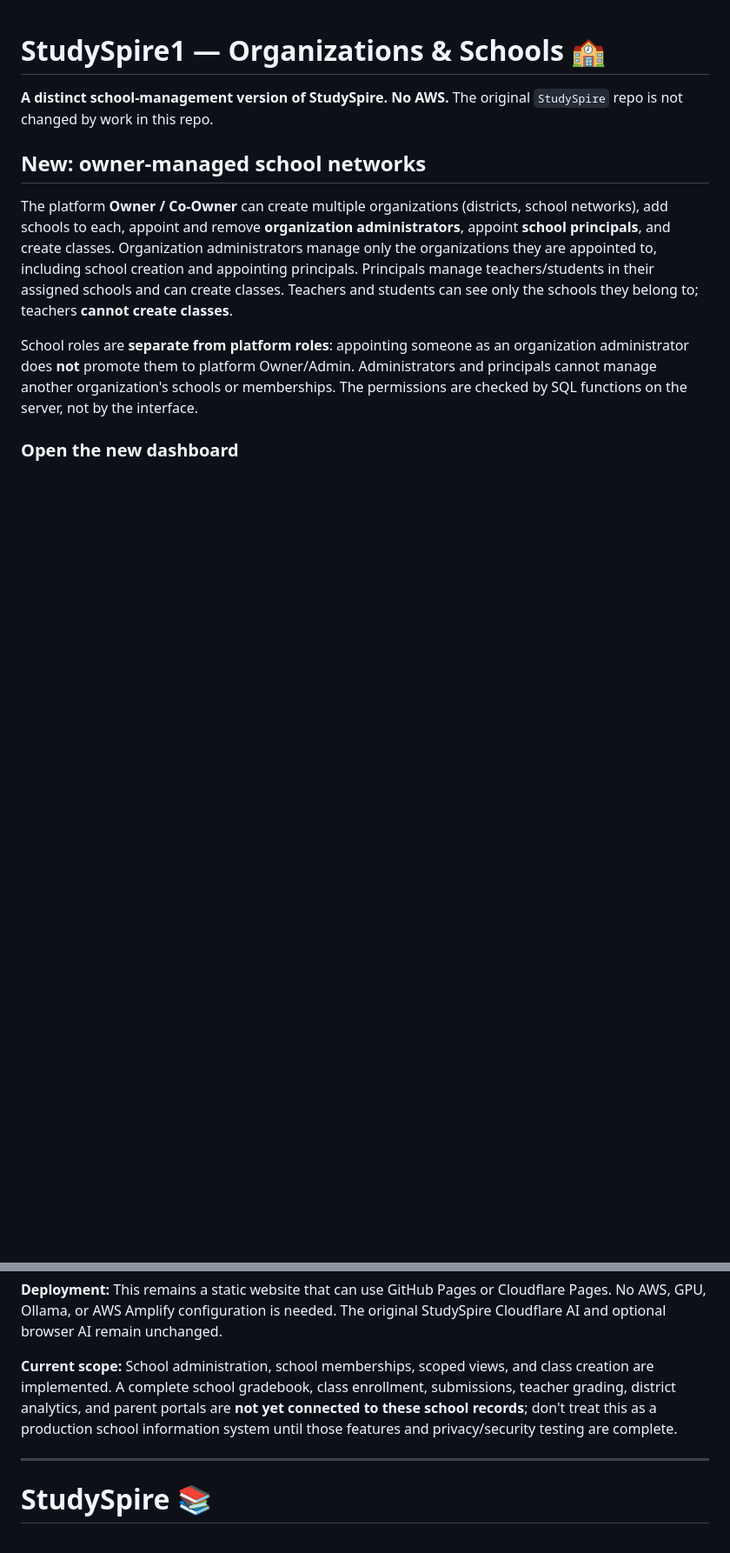
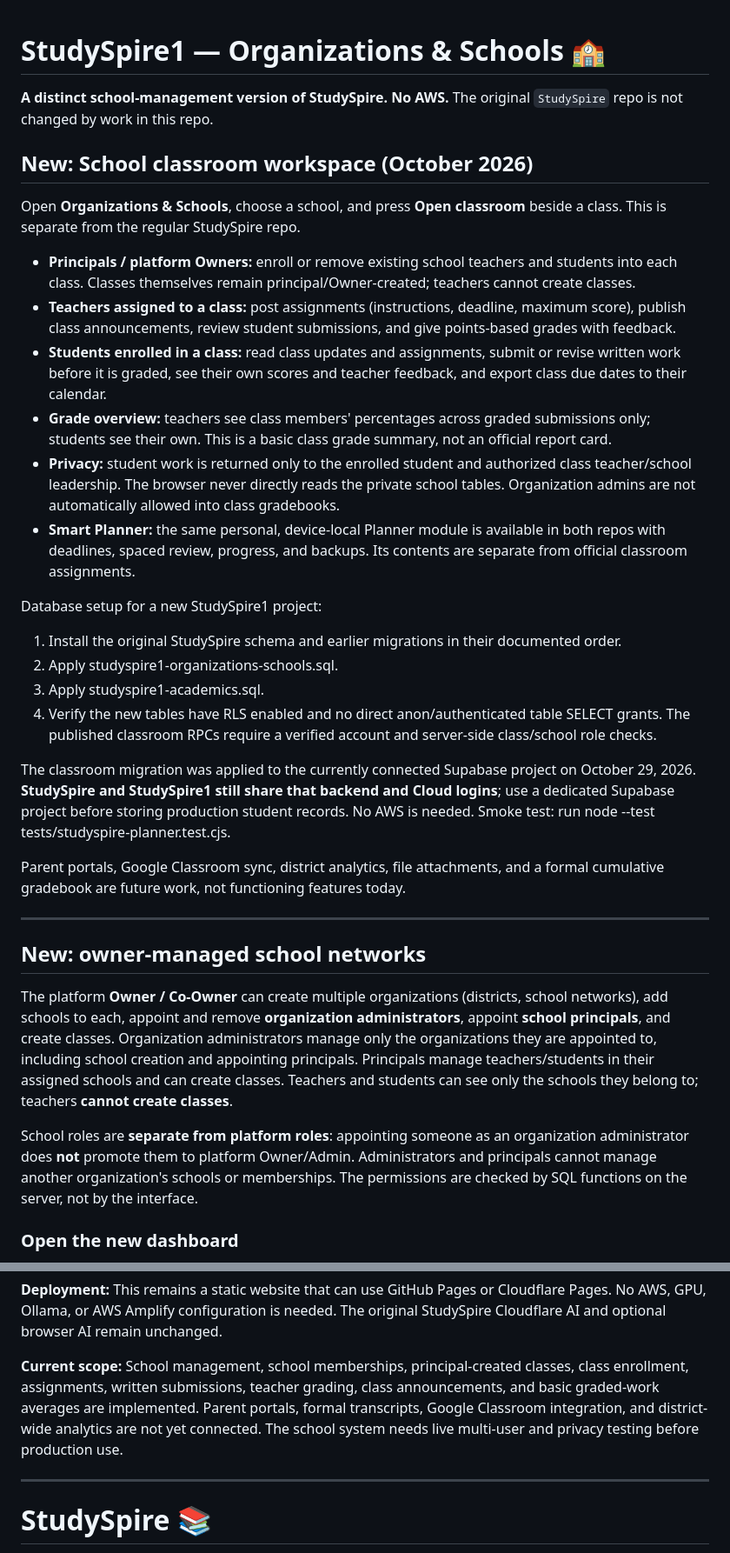
Before and after one commit to zacharykeef735-ops/StudySpire1, a Markdown page: README.md, 2 parts joined by grey strips. Shown at 87% size. Drawn GitHub-style; blank space fills up the shorter version.

Commit message:
Document classroom workflows, migration and remaining school scope

```diff
--- a/README.md
+++ b/README.md
@@ -1,6 +1,30 @@
 # StudySpire1 — Organizations & Schools 🏫
 
 **A distinct school-management version of StudySpire. No AWS.** The original `StudySpire` repo is not changed by work in this repo.
+
+## New: School classroom workspace (October 2026)
+
+Open **Organizations & Schools**, choose a school, and press **Open classroom** beside a class. This is separate from the regular StudySpire repo.
+
+- **Principals / platform Owners:** enroll or remove existing school teachers and students into each class. Classes themselves remain principal/Owner-created; teachers cannot create classes.
+- **Teachers assigned to a class:** post assignments (instructions, deadline, maximum score), publish class announcements, review student submissions, and give points-based grades with feedback.
+- **Students enrolled in a class:** read class updates and assignments, submit or revise written work before it is graded, see their own scores and teacher feedback, and export class due dates to their calendar.
+- **Grade overview:** teachers see class members' percentages across graded submissions only; students see their own. This is a basic class grade summary, not an official report card.
+- **Privacy:** student work is returned only to the enrolled student and authorized class teacher/school leadership. The browser never directly reads the private school tables. Organization admins are not automatically allowed into class gradebooks.
+- **Smart Planner:** the same personal, device-local Planner module is available in both repos with deadlines, spaced review, progress, and backups. Its contents are separate from official classroom assignments.
+
+Database setup for a new StudySpire1 project:
+
+1. Install the original StudySpire schema and earlier migrations in their documented order.
+2. Apply studyspire1-organizations-schools.sql.
+3. Apply studyspire1-academics.sql.
+4. Verify the new tables have RLS enabled and no direct anon/authenticated table SELECT grants. The published classroom RPCs require a verified account and server-side class/school role checks.
+
+The classroom migration was applied to the currently connected Supabase project on October 29, 2026. **StudySpire and StudySpire1 still share that backend and Cloud logins**; use a dedicated Supabase project before storing production student records. No AWS is needed. Smoke test: run node --test tests/studyspire-planner.test.cjs.
+
+Parent portals, Google Classroom sync, district analytics, file attachments, and a formal cumulative gradebook are future work, not functioning features today.
+
+---
 
 ## New: owner-managed school networks
 
@@ -33,7 +57,7 @@ Permissions recap:
 
 **Deployment:** This remains a static website that can use GitHub Pages or Cloudflare Pages. No AWS, GPU, Ollama, or AWS Amplify configuration is needed. The original StudySpire Cloudflare AI and optional browser AI remain unchanged.
 
-**Current scope:** School administration, school memberships, scoped views, and class creation are implemented. A complete school gradebook, class enrollment, submissions, teacher grading, district analytics, and parent portals are **not yet connected to these school records**; don't treat this as a production school information system until those features and privacy/security testing are complete.
+**Current scope:** School management, school memberships, principal-created classes, class enrollment, assignments, written submissions, teacher grading, class announcements, and basic graded-work averages are implemented. Parent portals, formal transcripts, Google Classroom integration, and district-wide analytics are not yet connected. The school system needs live multi-user and privacy testing before production use.
 
 ---
 
```
